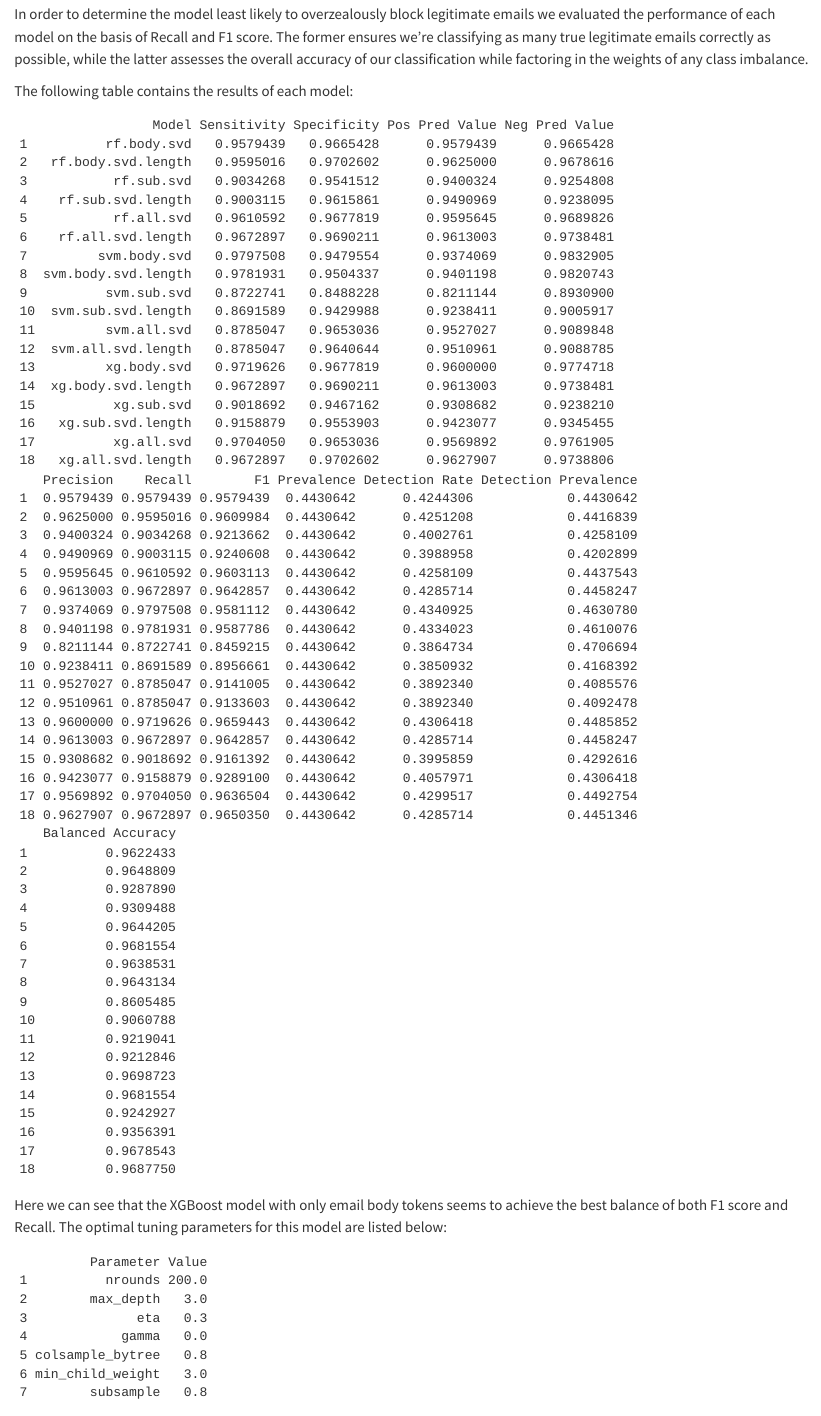
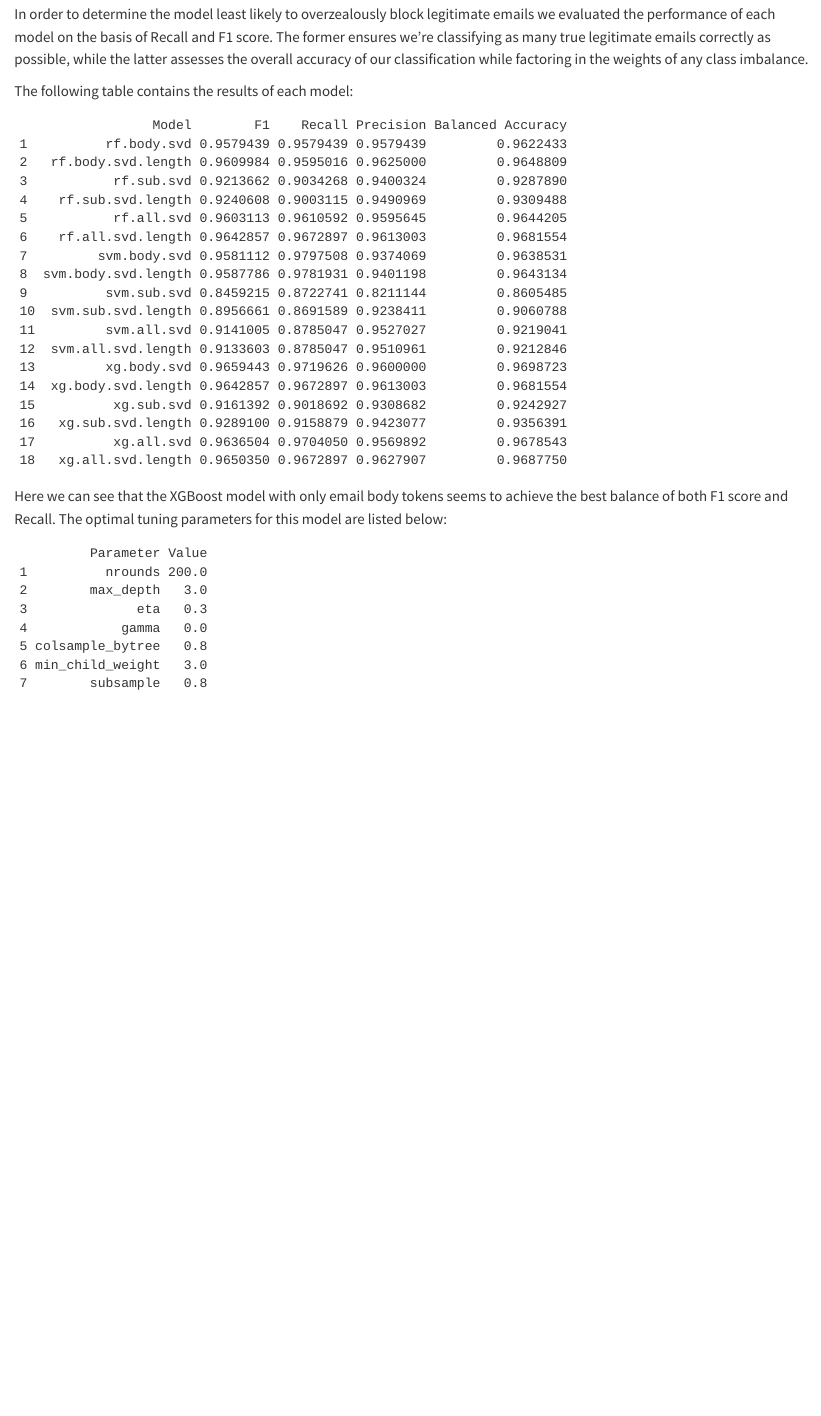
Before and after one commit to seventeencents/osullivan-PII-project, a Quarto document (products/manuscript/Manuscript.qmd): the page in a window 1100 px wide, from 6460 px down. Rendered offline with R 4.5, knitr and Pandoc in place of Quarto, with nearby package versions; drawn as R Markdown's standard HTML page in place of the format the file asks for.

Commit message:
Final commit

````diff
--- a/products/manuscript/Manuscript.qmd
+++ b/products/manuscript/Manuscript.qmd
@@ -3,6 +3,7 @@
 author: Sean O'Sullivan
 format:
   docx:
+    df-print: kable
     toc: false
     number-sections: true
     highlight-style: github
@@ -135,7 +136,7 @@
 
 ```{r}
 cm.df <- readRDS(here("results", "tables", "confusion-matrix-compared.rds"))
-cm.df
+cm.df %>% select(Model, F1, Recall, Precision, `Balanced Accuracy`)
 ```
 
 Here we can see that the XGBoost model with only email body tokens seems to achieve the best balance of both F1 score and Recall. The optimal tuning parameters for this model are listed below:
````
